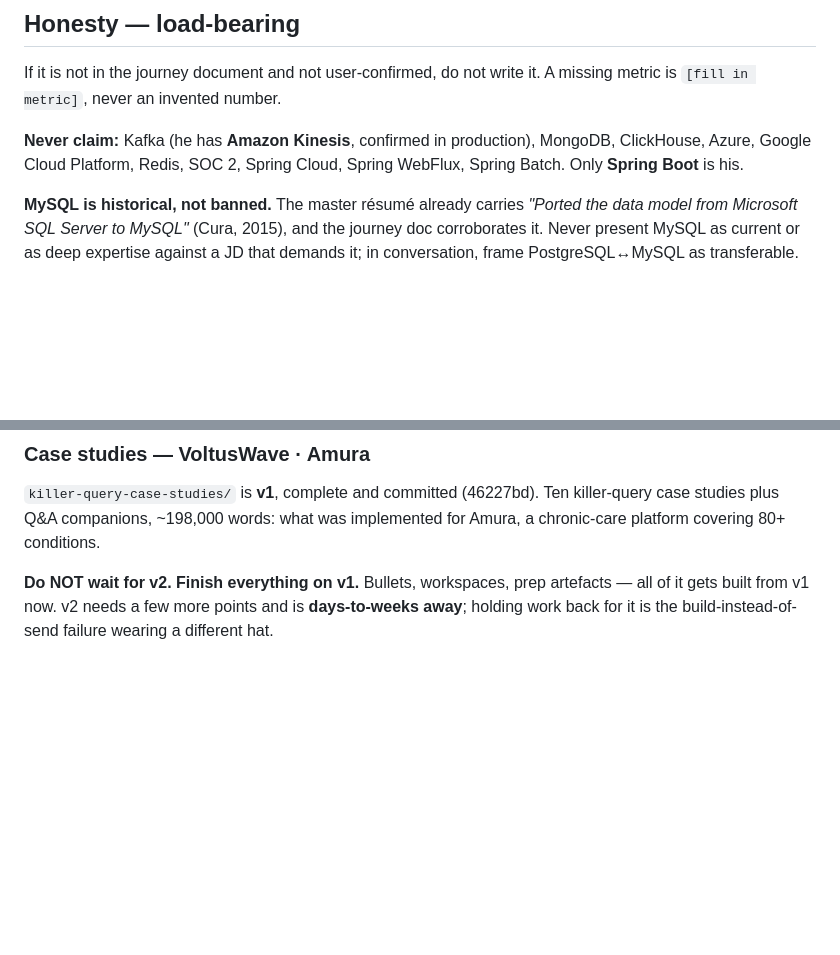
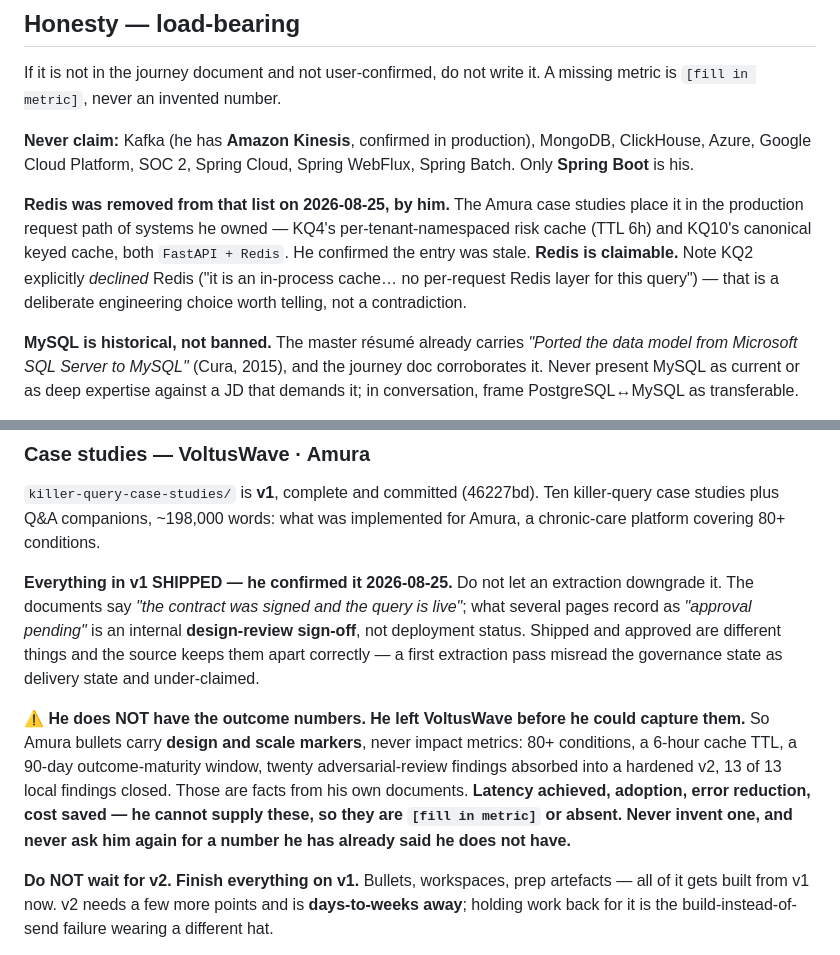
Before and after one commit to abhideo-ai/v2-full-time, a Markdown page: CLAUDE.md, 2 parts joined by grey strips. GitHub-like rendering; blank space fills up the shorter version.

Commit message:
Redis is claimable; v1 shipped; Amura has no outcome numbers
Three corrections from him, all load-bearing.

REDIS comes off the never-claim list. The Amura case studies put it in the
production request path of systems he owned - KQ4 per-tenant-namespaced risk
cache at 6h TTL, KQ10 canonical keyed cache, both FastAPI + Redis. He confirmed
the entry was stale. Worth keeping: KQ2 explicitly declined Redis for an
in-process cache, which is a deliberate engineering choice worth telling rather
than a contradiction.

EVERYTHING IN v1 SHIPPED. A first extraction pass tagged most of KQ6 and KQ10
designed-reviewed rather than shipped, reading "approval pending" as "not
deployed". The documents keep those apart correctly - "the contract was signed
and the query is live" - and what is pending is an internal design-review
sign-off, not deployment. Recorded so no later pass repeats the downgrade.

HE DOES NOT HAVE THE OUTCOME NUMBERS - he left before he could capture them.
Amura bullets therefore carry design and scale markers from his own documents
(80+ conditions, 6h TTL, 90-day maturity window, twenty findings absorbed,
13 of 13 closed) and never impact metrics. Latency, adoption, error reduction
and cost saved are unavailable: [fill in metric] or absent, never invented, and
never asked of him again.

Co-Authored-By: Claude Opus 5 (1M context) <noreply@anthropic.com>
Claude-Session: https://claude.ai/code/session_01LmYZuWQKu9zMJ2WHuaPXrD

```diff
--- a/CLAUDE.md
+++ b/CLAUDE.md
@@ -86,8 +86,15 @@ If it is not in the journey document and not user-confirmed, do not write it. A
 metric is `[fill in metric]`, never an invented number.
 
 **Never claim:** Kafka (he has **Amazon Kinesis**, confirmed in production), MongoDB,
-ClickHouse, Azure, Google Cloud Platform, Redis, SOC 2, Spring Cloud, Spring WebFlux,
+ClickHouse, Azure, Google Cloud Platform, SOC 2, Spring Cloud, Spring WebFlux,
 Spring Batch. Only **Spring Boot** is his.
+
+**Redis was removed from that list on 2026-08-25, by him.** The Amura case studies place it
+in the production request path of systems he owned — KQ4's per-tenant-namespaced risk cache
+(TTL 6h) and KQ10's canonical keyed cache, both `FastAPI + Redis`. He confirmed the entry was
+stale. **Redis is claimable.** Note KQ2 explicitly *declined* Redis ("it is an in-process
+cache… no per-request Redis layer for this query") — that is a deliberate engineering choice
+worth telling, not a contradiction.
 
 **MySQL is historical, not banned.** The master résumé already carries *"Ported the data model
 from Microsoft SQL Server to MySQL"* (Cura, 2015), and the journey doc corroborates it. Never
@@ -313,6 +320,20 @@ automation/.venv/bin/python automation/daily.py     # regenerate the page from d
 `killer-query-case-studies/` is **v1**, complete and committed (46227bd). Ten killer-query case
 studies plus Q&A companions, ~198,000 words: what was implemented for Amura, a chronic-care
 platform covering 80+ conditions.
+
+**Everything in v1 SHIPPED — he confirmed it 2026-08-25.** Do not let an extraction downgrade
+it. The documents say *"the contract was signed and the query is live"*; what several pages
+record as *"approval pending"* is an internal **design-review sign-off**, not deployment
+status. Shipped and approved are different things and the source keeps them apart correctly —
+a first extraction pass misread the governance state as delivery state and under-claimed.
+
+**⚠ He does NOT have the outcome numbers. He left VoltusWave before he could capture them.**
+So Amura bullets carry **design and scale markers**, never impact metrics: 80+ conditions,
+a 6-hour cache TTL, a 90-day outcome-maturity window, twenty adversarial-review findings
+absorbed into a hardened v2, 13 of 13 local findings closed. Those are facts from his own
+documents. **Latency achieved, adoption, error reduction, cost saved — he cannot supply these,
+so they are `[fill in metric]` or absent. Never invent one, and never ask him again for a
+number he has already said he does not have.**
 
 **Do NOT wait for v2. Finish everything on v1.** Bullets, workspaces, prep artefacts — all of it
 gets built from v1 now. v2 needs a few more points and is **days-to-weeks away**; holding work
```
